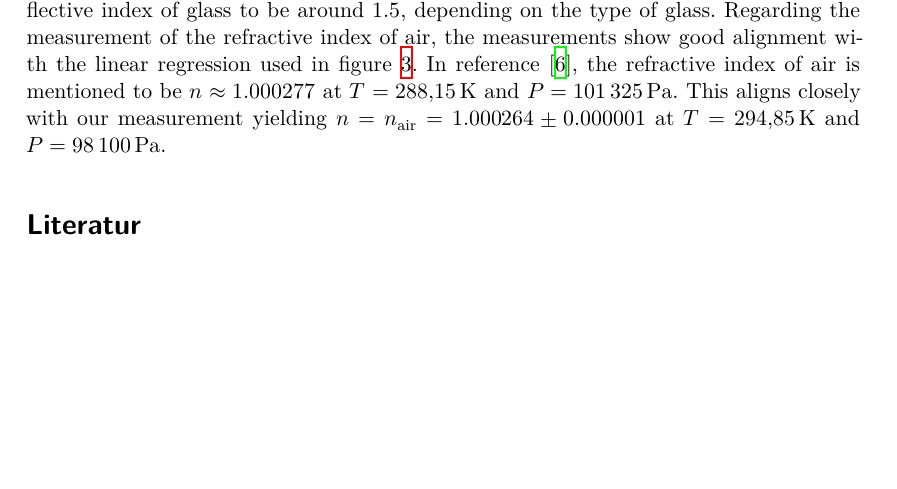
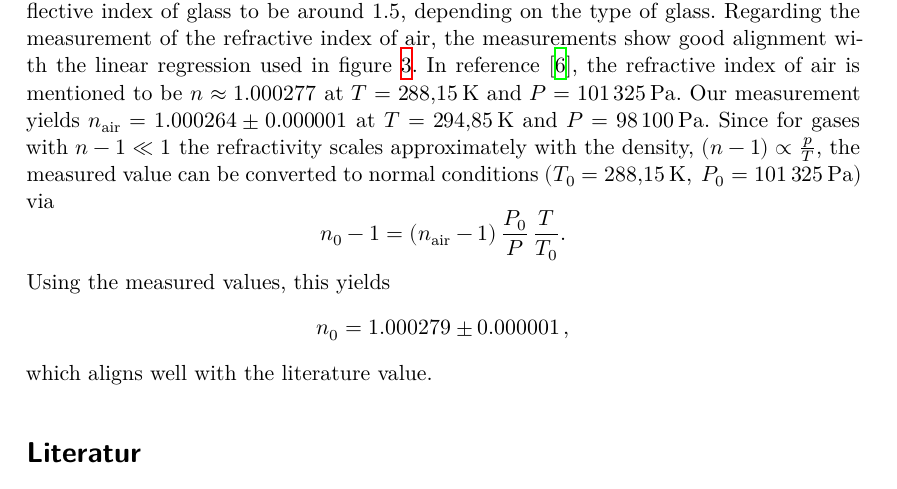
Before and after one commit to smsnfi12/Master-Praktikum, a LaTeX document (V64_Interferometry/main.tex, which reads V64_Interferometry/content/diskussion.tex): part of page 12 of 13, cut so that both start at the same text, the shorter picture padded with empty space. Compiled offline with XeLaTeX.

Commit message:
v64 fixed

```diff
--- a/V64_Interferometry/content/diskussion.tex
+++ b/V64_Interferometry/content/diskussion.tex
@@ -27,6 +27,23 @@ maximum intensities deviate from 1, indicating a possible positive shift of inte
 The reflective index of glass was measured to be $n_\text{glass} = 1.529\pm0.034$, which is in alignment with the literature, specificly
 \parencite[Ch.~4, Sec.~4.3]{Hecht2002Optics}, which mentiones the reflective index of glass to be around $1.5$, depending on the type of glass.
 Regarding the measurement of the refractive index of air, the measurements show good alignment with the linear regression used in figure~\ref{fig:refrac_fit}.
-In reference~\cite{MadsenEtAl2011}, the refractive index of air is mentioned to be $n\approx1.000277$ at $T = \SI{288.15}{\kelvin}$ and
-$P = \SI{101325}{\pascal}$. This aligns closely with our measurement yielding $n = n_\text{air}= 1.000264\pm0.000001$ at $T = \SI{294.85}{\kelvin}$ and
-$P = \SI{98100}{\pascal}$.
+In reference~\cite{MadsenEtAl2011},  the refractive index of air is mentioned to be
+$n \approx 1.000277$ at $T = 288{,}15\,\mathrm{K}$ and
+$P = 101\,325\,\mathrm{Pa}$.
+Our measurement yields
+$n_{\text{air}} = 1.000264 \pm 0.000001$ at
+$T = 294{,}85\,\mathrm{K}$ and
+$P = 98\,100\,\mathrm{Pa}$.
+Since for gases with $n-1 \ll 1$ the refractivity scales approximately with the density,
+$(n-1) \propto \frac{p}{T}$, the measured value can be converted to normal conditions
+$(T_0 = 288{,}15\,\mathrm{K},\; P_0 = 101\,325\,\mathrm{Pa})$ via
+\[
+n_0 - 1 = (n_{\text{air}} - 1)\,
+\frac{P_0}{P}\,
+\frac{T}{T_0}.
+\]
+Using the measured values, this yields
+\[
+n_0 = 1.000279 \pm 0.000001\,,
+\]
+which aligns well with the literature value.
```
